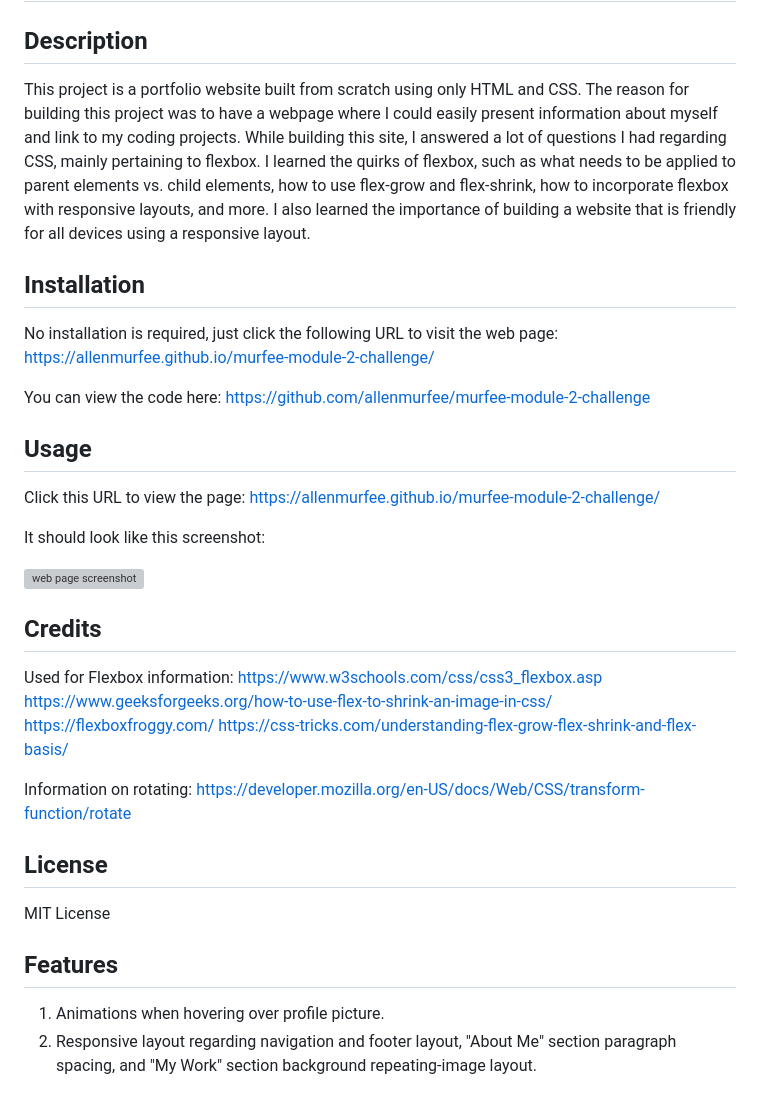
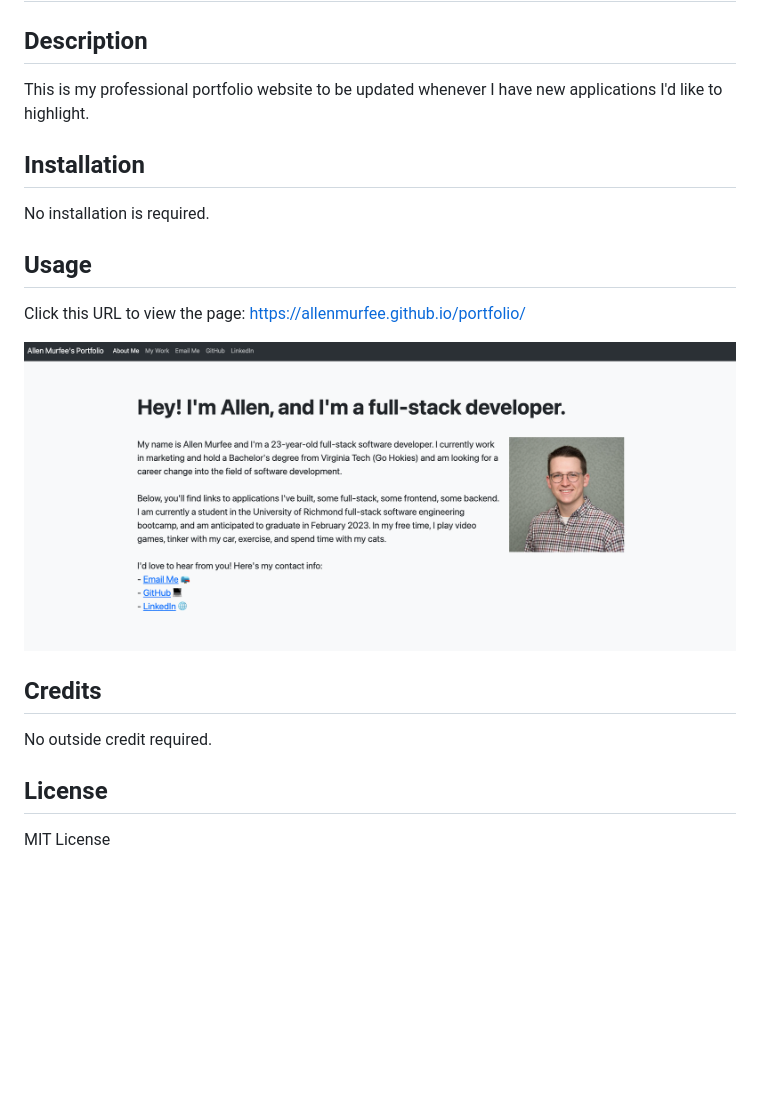
Before and after one commit to allenmurfee/murfee-module-2-challenge, a Markdown page: README.md, the part around the change. GitHub-like rendering; pictures changed too: assets/images/screenshot2.png (added); blank space fills up the shorter version; grey boxes are pictures that could not be loaded.

```diff
--- a/README.md
+++ b/README.md
@@ -2,38 +2,22 @@
 
 ## Description
 
-This project is a portfolio website built from scratch using only HTML and CSS. The reason for building this project was to have a webpage where I could easily present information about myself and link to my coding projects. While building this site, I answered a lot of questions I had regarding CSS, mainly pertaining to flexbox. I learned the quirks of flexbox, such as what needs to be applied to parent elements vs. child elements, how to use flex-grow and flex-shrink, how to incorporate flexbox with responsive layouts, and more. I also learned the importance of building a website that is friendly for all devices using a responsive layout.
+This is my professional portfolio website to be updated whenever I have new applications I'd like to highlight.
 
 ## Installation
 
-No installation is required, just click the following URL to visit the web page: https://allenmurfee.github.io/murfee-module-2-challenge/
-
-You can view the code here: https://github.com/allenmurfee/murfee-module-2-challenge
+No installation is required.
 
 ## Usage
 
-Click this URL to view the page: https://allenmurfee.github.io/murfee-module-2-challenge/
+Click this URL to view the page: https://allenmurfee.github.io/portfolio/
 
-It should look like this screenshot:
-
-![web page screenshot](./assets/images/screenshot.png)
+![portfolio screenshot](./assets/images/screenshot2.png)
 
 ## Credits
 
-Used for Flexbox information:
-https://www.w3schools.com/css/css3_flexbox.asp
-https://www.geeksforgeeks.org/how-to-use-flex-to-shrink-an-image-in-css/
-https://flexboxfroggy.com/
-https://css-tricks.com/understanding-flex-grow-flex-shrink-and-flex-basis/
-
-Information on rotating:
-https://developer.mozilla.org/en-US/docs/Web/CSS/transform-function/rotate
+No outside credit required.
 
 ## License
 
 MIT License
-
-## Features
-
-1. Animations when hovering over profile picture.
-2. Responsive layout regarding navigation and footer layout, "About Me" section paragraph spacing, and "My Work" section background repeating-image layout.
```
Also changed, not shown: 5 other files.
